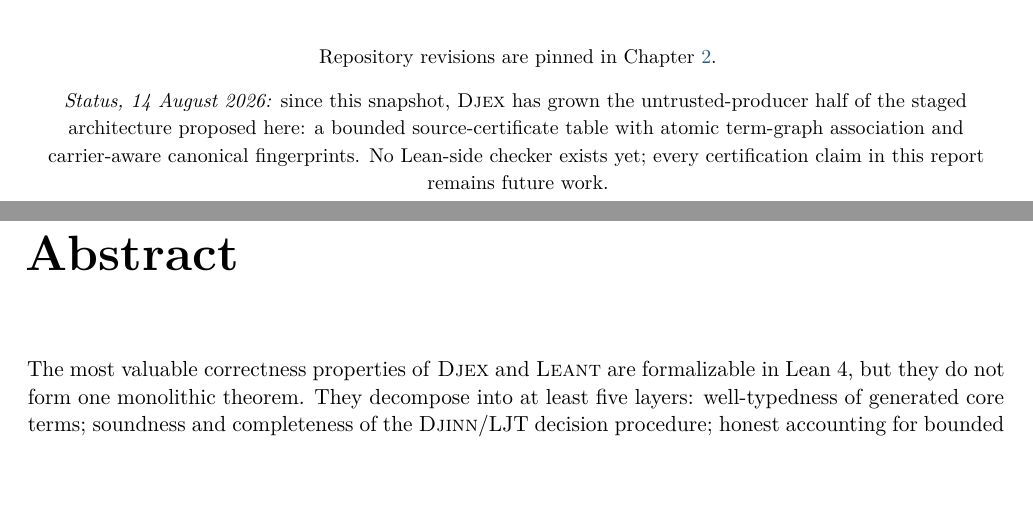
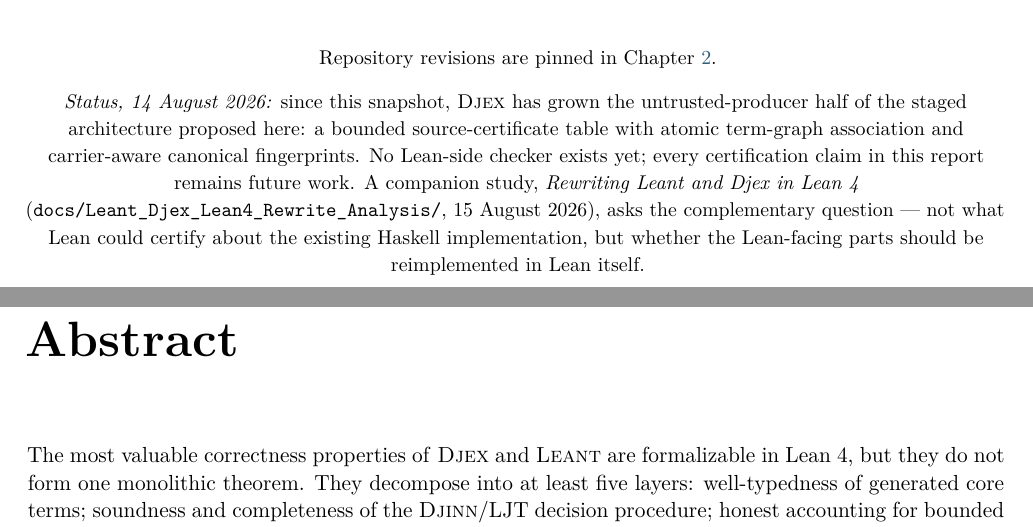
Before and after one commit to VladimirReshetnikov/Leant, a LaTeX thesis (docs/reports/djex_leant_lean_formalization_report/djex_leant_lean_formalization_report.tex): two parts of pages 1 and 2 of 79, joined at a grey line, cut so that both start at the same text, the shorter picture padded with empty space. Compiled offline with pdfLaTeX.

Commit message:
Link the Lean 4 rewrite analysis from the README and reports index
docs/Leant_Djex_Lean4_Rewrite_Analysis/ (a 96-page feasibility study,
pinned to Leant 89663ab / Djex 43ec4f70, of reimplementing Leant and
Djex in Lean itself) was added without any inbound links. Make it
discoverable from the places a reader would look:

- README.md: the "Companion documents" run-on paragraph had grown to
  four entries and now gains a fifth, so it becomes a bulleted list;
  the new entry summarizes what the analysis asks (which boundaries
  survive, what a Lean host simplifies, recommended end state and
  migration path) and links the LaTeX source. "How it works" opens
  with one sentence pointing at the analysis, since that section
  describes exactly the Haskell-over-text-protocol design the study
  examines.
- docs/reports/README.md: a sibling entry beside the Z3 proposal in
  the "lives beside this directory" list, dated and pinned, and
  cross-referenced against the formalization study (which asks the
  complementary question: certifying the existing Haskell rather than
  rewriting it).
- The formalization report's title-page status note gains the same
  cross-reference in the other direction; PDF rebuilt (79 pages,
  23,788 words, no missing glyphs).

Link checker: 0 broken relative links or anchors in both READMEs.

Co-Authored-By: Claude Fable 5 <noreply@anthropic.com>

```diff
--- a/docs/reports/djex_leant_lean_formalization_report/djex_leant_lean_formalization_report.tex
+++ b/docs/reports/djex_leant_lean_formalization_report/djex_leant_lean_formalization_report.tex
@@ -159,7 +159,12 @@
 the untrusted-producer half of the staged architecture proposed here: a
 bounded source-certificate table with atomic term-graph association and
 carrier-aware canonical fingerprints.  No Lean-side checker exists yet;
-every certification claim in this report remains future work.}
+every certification claim in this report remains future work.  A companion
+study, \emph{Rewriting Leant and Djex in Lean~4}
+(\code{docs/Leant\_Djex\_Lean4\_Rewrite\_Analysis/}, 15 August 2026), asks
+the complementary question --- not what Lean could certify about the
+existing Haskell implementation, but whether the Lean-facing parts should
+be reimplemented in Lean itself.}
 \end{titlepage}
 
 \hypersetup{pageanchor=true}
```
Also changed, not shown: README.md, docs/reports/README.md, docs/reports/djex_leant_lean_formalization_report/djex_leant_lean_formalization_report.pdf.
